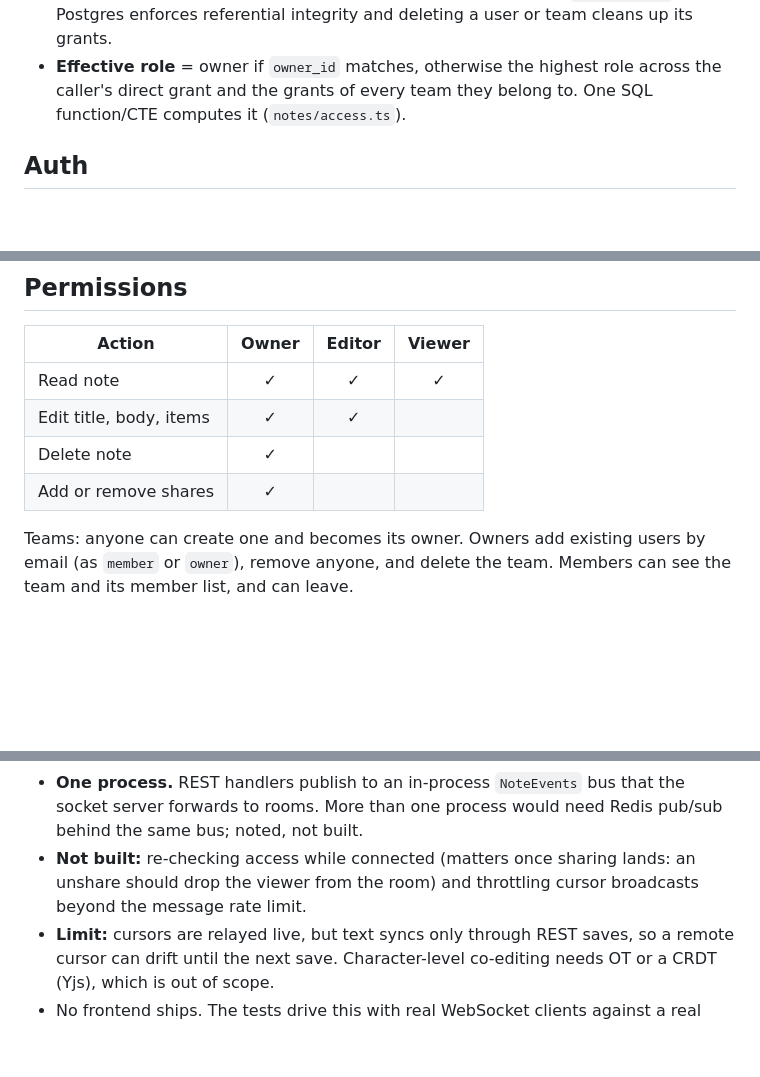
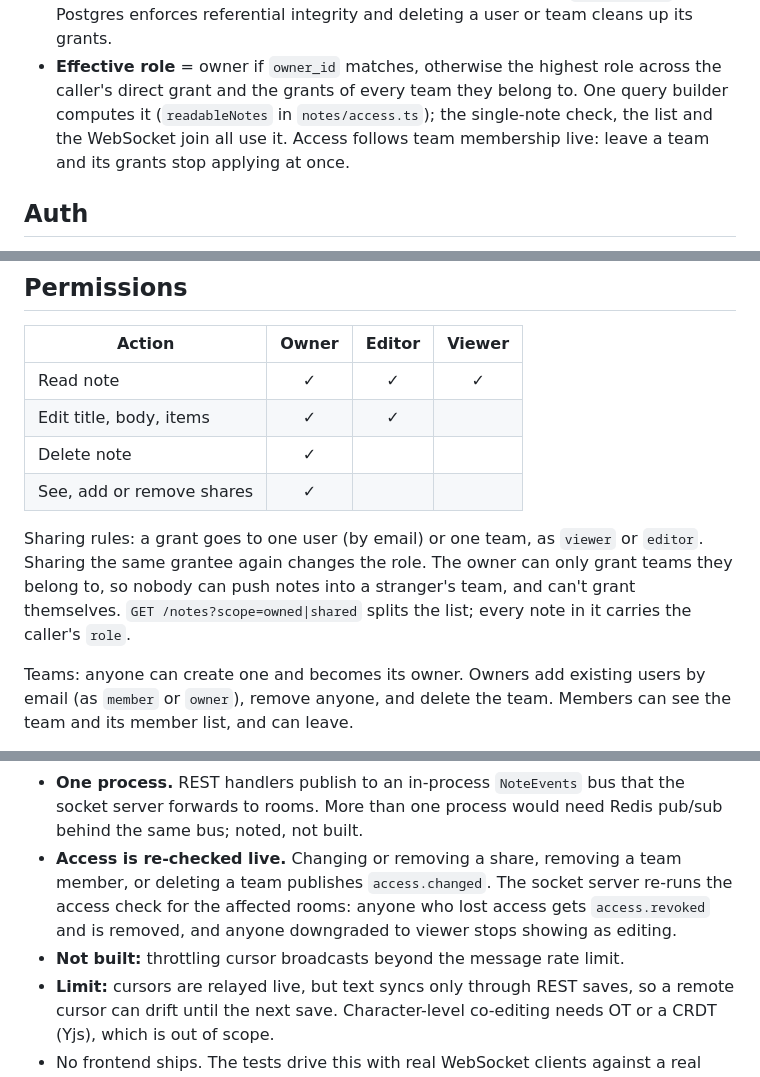
Before and after one commit to JordanFriendshuh/bluestaq-notes, a Markdown page: docs/DESIGN.md, 3 parts joined by grey strips. GitHub-like rendering; blank space fills up the shorter version.

Commit message:
Document sharing rules and live access checks
Co-Authored-By: Claude Opus 5.5 (1M context) <noreply@anthropic.com>
Claude-Session: https://claude.ai/code/session_01ACSGnnCBbLi7RHB7hoySy6

```diff
--- a/docs/DESIGN.md
+++ b/docs/DESIGN.md
@@ -38,7 +38,9 @@ note_shares  id uuid pk, note_id -> notes on delete cascade,
 - **Shares use two nullable foreign keys, not a polymorphic `principal_id`**, so Postgres enforces
   referential integrity and deleting a user or team cleans up its grants.
 - **Effective role** = owner if `owner_id` matches, otherwise the highest role across the caller's direct
-  grant and the grants of every team they belong to. One SQL function/CTE computes it (`notes/access.ts`).
+  grant and the grants of every team they belong to. One query builder computes it
+  (`readableNotes` in `notes/access.ts`); the single-note check, the list and the WebSocket join all use it.
+  Access follows team membership live: leave a team and its grants stop applying at once.
 
 ## Auth
 - Email + password. Passwords are hashed with bcrypt (cost 12, configurable). They're limited to 72
@@ -92,7 +94,12 @@ note_shares  id uuid pk, note_id -> notes on delete cascade,
 | Read note                   | ✓     | ✓      | ✓      |
 | Edit title, body, items     | ✓     | ✓      |        |
 | Delete note                 | ✓     |        |        |
-| Add or remove shares        | ✓     |        |        |
+| See, add or remove shares   | ✓     |        |        |
+
+Sharing rules: a grant goes to one user (by email) or one team, as `viewer` or `editor`. Sharing the
+same grantee again changes the role. The owner can only grant teams they belong to, so nobody can push
+notes into a stranger's team, and can't grant themselves. `GET /notes?scope=owned|shared` splits the
+list; every note in it carries the caller's `role`.
 
 Teams: anyone can create one and becomes its owner. Owners add existing users by email (as `member`
 or `owner`), remove anyone, and delete the team. Members can see the team and its member list, and can leave.
@@ -240,8 +248,11 @@ server -> { type: "error", code, message }
   before auth is left to the load balancer, as it is for the HTTP API.
 - **One process.** REST handlers publish to an in-process `NoteEvents` bus that the socket server
   forwards to rooms. More than one process would need Redis pub/sub behind the same bus; noted, not built.
-- **Not built:** re-checking access while connected (matters once sharing lands: an unshare should
-  drop the viewer from the room) and throttling cursor broadcasts beyond the message rate limit.
+- **Access is re-checked live.** Changing or removing a share, removing a team member, or deleting a
+  team publishes `access.changed`. The socket server re-runs the access check for the affected rooms:
+  anyone who lost access gets `access.revoked` and is removed, and anyone downgraded to viewer stops
+  showing as editing.
+- **Not built:** throttling cursor broadcasts beyond the message rate limit.
 - **Limit:** cursors are relayed live, but text syncs only through REST saves, so a remote cursor can
   drift until the next save. Character-level co-editing needs OT or a CRDT (Yjs), which is out of scope.
 - No frontend ships. The tests drive this with real WebSocket clients against a real server.
```
Also changed, not shown: other parts of docs/DESIGN.md (+1 -0 lines).
